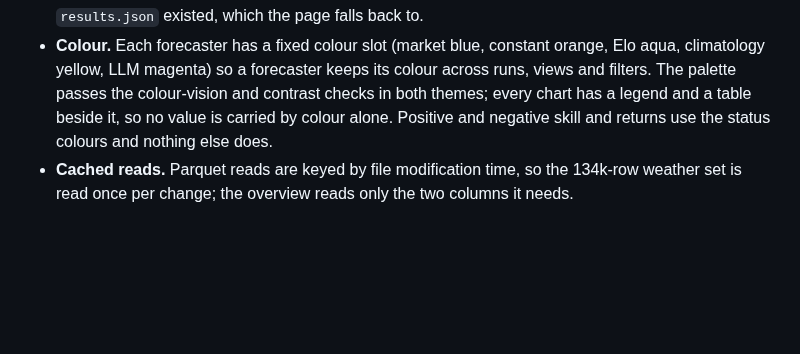
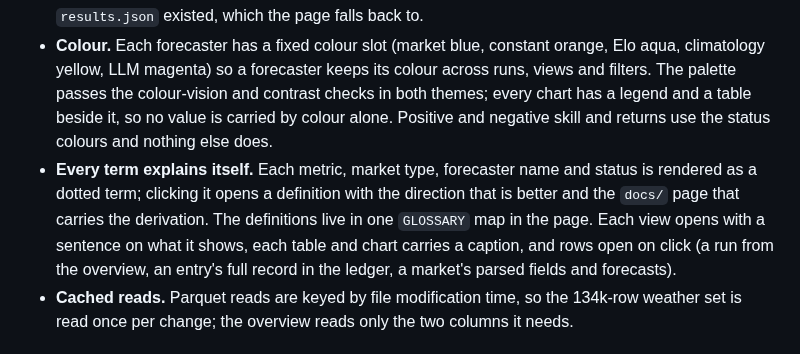
Before and after one commit to kyleyhw/prediction_markets, a Markdown page: docs/ui.md, the part around the change. Drawn GitHub-style; blank space fills up the shorter version.

Commit message:
Dashboard: every term explains itself
A glossary of every metric, market type, forecaster name and status,
rendered as dotted clickable terms with a definition popover that names
the better direction and the docs page with the derivation; an opening
sentence per view; captions on tables and charts; readable run stamps;
rows that open on click (a run from the overview, an entry's full record
in the ledger). Table headers now carry markup.

```diff
--- a/docs/ui.md
+++ b/docs/ui.md
@@ -42,6 +42,14 @@ uv run vp ui --root data          # http://127.0.0.1:8765/
   every chart has a legend and a table beside it, so no value is carried
   by colour alone. Positive and negative skill and returns use the status
   colours and nothing else does.
+- **Every term explains itself.** Each metric, market type, forecaster
+  name and status is rendered as a dotted term; clicking it opens a
+  definition with the direction that is better and the `docs/` page that
+  carries the derivation. The definitions live in one `GLOSSARY` map in
+  the page. Each view opens with a sentence on what it shows, each table
+  and chart carries a caption, and rows open on click (a run from the
+  overview, an entry's full record in the ledger, a market's parsed fields
+  and forecasts).
 - **Cached reads.** Parquet reads are keyed by file modification time, so
   the 134k-row weather set is read once per change; the overview reads
   only the two columns it needs.
```
